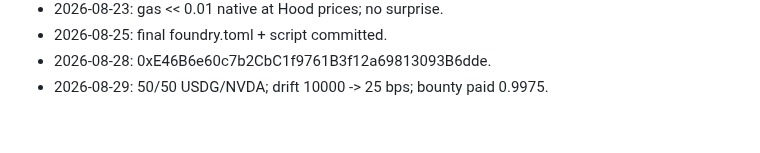
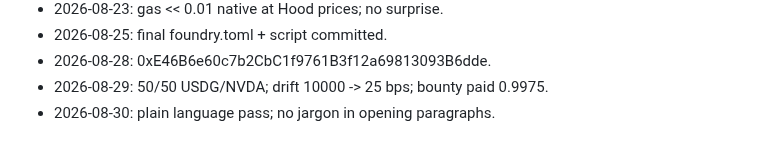
Before and after one commit to AUMZero/aum0, a Markdown page: NOTES.md, the part around the change. Drawn GitHub-style.

```diff
--- a/NOTES.md
+++ b/NOTES.md
@@ -90,3 +90,4 @@
 - 2026-08-25: final foundry.toml + script committed.
 - 2026-08-28: 0xE46B6e60c7b2CbC1f9761B3f12a69813093B6dde.
 - 2026-08-29: 50/50 USDG/NVDA; drift 10000 -> 25 bps; bounty paid 0.9975.
+- 2026-08-30: plain language pass; no jargon in opening paragraphs.
```
